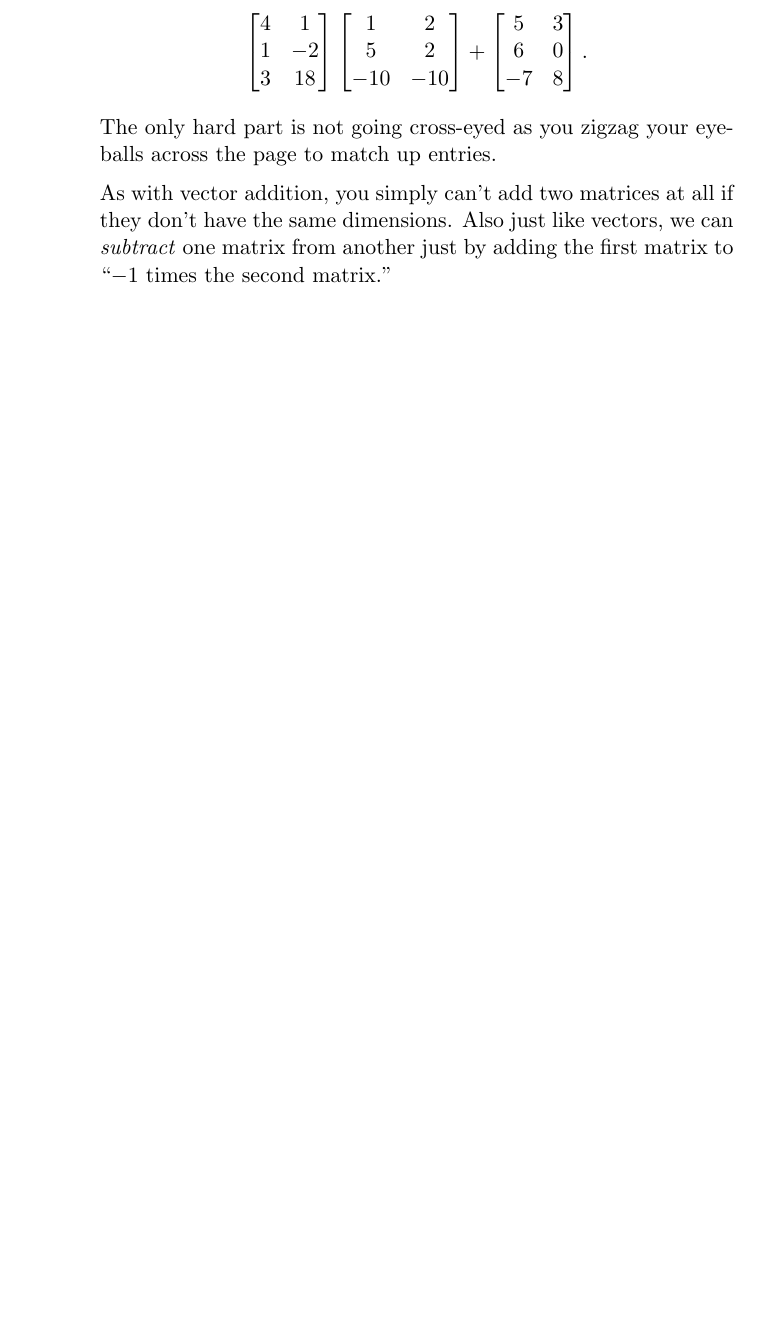
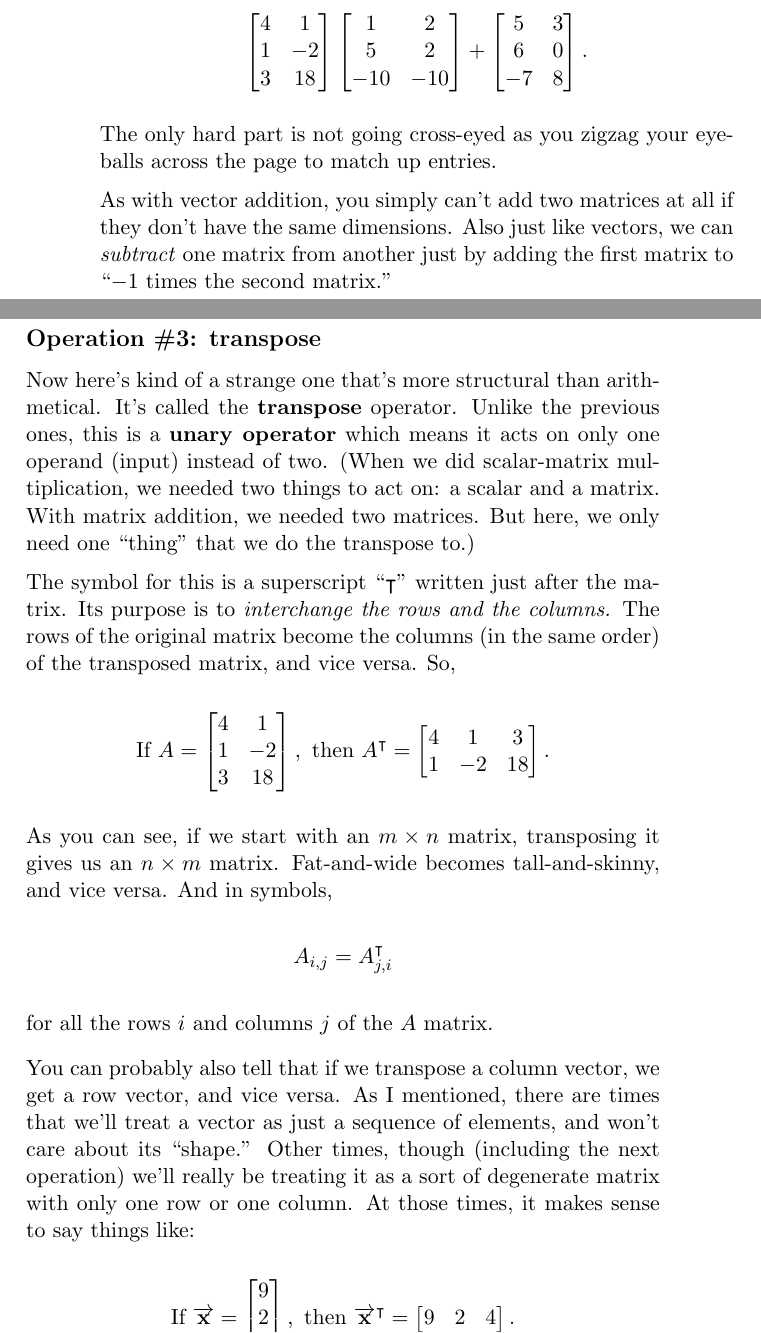
Before and after one commit to divilian/quick-steep-climb, a LaTeX thesis (quick.tex, which reads matrices.tex): part of page 71 of 74 before the commit and two parts of pages 71 and 72 of 76 after it, the two joined at a grey line, cut so that both start at the same text, the shorter picture padded with empty space. Compiled offline with pdfLaTeX.

```diff
--- a/matrices.tex
+++ b/matrices.tex
@@ -264,17 +264,77 @@
 matrix from another just by adding the first matrix to ``$-1$ times the second
 matrix.''
 
-%transpose
-%2x3 transpose gives us 3x2.  (Ai,j = ATj,i)
-%
-%use transpose on a row vector to get a column vector.
-%(Treating the vector as a one-row / one-col matrix when we do this)
-%
-%
-%matrix-vector multiplication. not what you'd expect. not even the kind of
-%result you'd expect.
-%
-%Make A a 4x2, x a column vector 2x1.
-%if mxn matrix, you need a n-dimensional column vector (or "nx1 matrix")
-%weird! # of rows of one must be # of columns of the other.
-%get an mx1 answer!
+\subsection*{Operation \#3: transpose}
+
+\index{transpose}
+
+Now here's kind of a strange one that's more structural than arithmetical. It's
+called the \textbf{transpose} operator. Unlike the previous ones, this is a
+\textbf{unary operator} which means it acts on only one operand (input) instead
+of two. (When we did scalar-matrix multiplication, we needed two things to act
+on: a scalar and a matrix. With matrix addition, we needed two matrices. But
+here, we only need one ``thing'' that we do the transpose to.)
+
+The symbol for this is a superscript ``$\intercal$'' written just after the
+matrix. Its purpose is to \textit{interchange the rows and the columns.} The
+rows of the original matrix become the columns (in the same order) of the
+transposed matrix, and vice versa. So,
+
+\vspace{-.15in}
+\begin{align*}
+\textrm{If } A =
+\begin{bmatrix}
+4 & 1 \\
+1 & -2 \\
+3 & 18 \\
+\end{bmatrix},
+\ \textrm{then } A^\intercal =
+\begin{bmatrix}
+4 & 1 & 3 \\
+1 & -2 & 18 \\
+\end{bmatrix}.
+\end{align*}
+
+As you can see, if we start with an $m\times n$ matrix, transposing it gives us
+an $n\times m$ matrix. Fat-and-wide becomes tall-and-skinny, and vice versa.
+And in symbols,
+
+\vspace{-.15in}
+\begin{align*}
+A_{i,j} = A^\intercal_{j,i}
+\end{align*}
+\vspace{-.15in}
+
+for all the rows $i$ and columns $j$ of the $A$ matrix.
+
+\smallskip
+
+\index{row vector}
+\index{column vector}
+
+You can probably also tell that if we transpose a column vector, we get a row
+vector, and vice versa. As I mentioned, there are times that we'll treat a
+vector as just a sequence of elements, and won't care about its ``shape.''
+Other times, though (including the next operation) we'll really be treating it
+as a sort of degenerate matrix with only one row or one column. At those times,
+it makes sense to say things like:
+
+\vspace{-.15in}
+\begin{align*}
+\textrm{If } \overrightarrow{\textbf{x}} =
+\begin{bmatrix}
+9 \\
+2 \\
+4 \\
+\end{bmatrix},
+\ \textrm{then } \overrightarrow{\textbf{x}}^\intercal =
+\begin{bmatrix}
+9 & 2 & 4 \\
+\end{bmatrix}.
+\end{align*}
+
+\subsection{Operation \#4: matrix-vector multiplication}
+
+Okay, heads-up. Here's the toughie.
+
+What do you think it would mean to multiply a \textit{matrix} by a
```
Also changed, not shown: vectors.tex (+1 -0 lines), matrices.tex (78 more changed lines).
